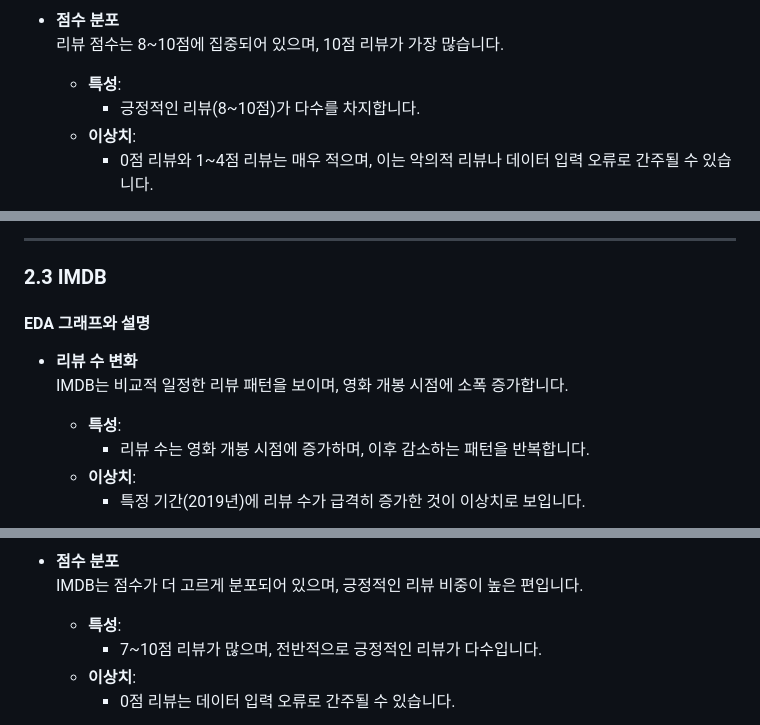
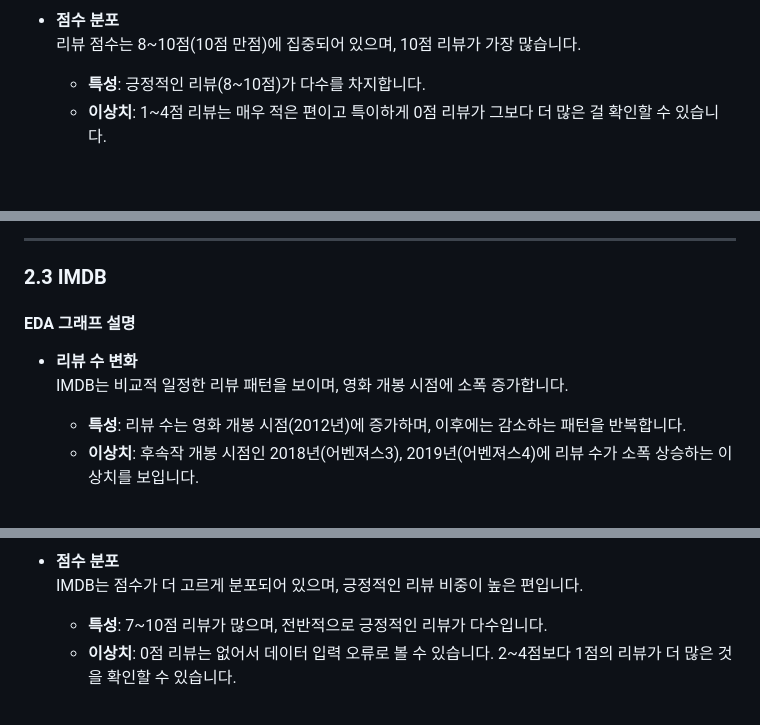
Before and after one commit to quant-jason/YBIGTA_newbie_team_project, a Markdown page: README.md, 3 parts joined by grey strips. Drawn GitHub-style; blank space fills up the shorter version.

```diff
--- a/README.md
+++ b/README.md
@@ -64,9 +62,9 @@ Vscode powershell 기준 : $env:PYTHONPATH = "설정하고자하는 경로 -> YB
 
 - **점수 분포**
-  리뷰 점수는 8~10점에 집중되어 있으며, 10점 리뷰가 가장 많습니다.
+  리뷰 점수는 8~10점(10점 만점)에 집중되어 있으며, 10점 리뷰가 가장 많습니다.
 
   - **특성**:
-    - 긍정적인 리뷰(8~10점)가 다수를 차지합니다.
+    긍정적인 리뷰(8~10점)가 다수를 차지합니다.
   - **이상치**:
-    - 0점 리뷰와 1~4점 리뷰는 매우 적으며, 이는 악의적 리뷰나 데이터 입력 오류로 간주될 수 있습니다.
+    1~4점 리뷰는 매우 적은 편이고 특이하게 0점 리뷰가 그보다 더 많은 걸 확인할 수 있습니다.
 
@@ -122,13 +116,11 @@ Vscode powershell 기준 : $env:PYTHONPATH = "설정하고자하는 경로 -> YB
 
 ### **2.3 IMDB**
 
-#### **EDA 그래프와 설명**
+#### **EDA 그래프 설명**
 
 - **리뷰 수 변화**
   IMDB는 비교적 일정한 리뷰 패턴을 보이며, 영화 개봉 시점에 소폭 증가합니다.
 
-  - **특성**:
-    - 리뷰 수는 영화 개봉 시점에 증가하며, 이후 감소하는 패턴을 반복합니다.
-  - **이상치**:
-    - 특정 기간(2019년)에 리뷰 수가 급격히 증가한 것이 이상치로 보입니다.
+  - **특성**: 리뷰 수는 영화 개봉 시점(2012년)에 증가하며, 이후에는 감소하는 패턴을 반복합니다.
+  - **이상치**: 후속작 개봉 시점인 2018년(어벤져스3), 2019년(어벤져스4)에 리뷰 수가 소폭 상승하는 이상치를 보입니다.
 
@@ -137,8 +129,6 @@ Vscode powershell 기준 : $env:PYTHONPATH = "설정하고자하는 경로 -> YB
 - **점수 분포**
   IMDB는 점수가 더 고르게 분포되어 있으며, 긍정적인 리뷰 비중이 높은 편입니다.
 
-  - **특성**:
-    - 7~10점 리뷰가 많으며, 전반적으로 긍정적인 리뷰가 다수입니다.
-  - **이상치**:
-    - 0점 리뷰는 데이터 입력 오류로 간주될 수 있습니다.
+  - **특성**: 7~10점 리뷰가 많으며, 전반적으로 긍정적인 리뷰가 다수입니다.
+  - **이상치**: 0점 리뷰는 없어서 데이터 입력 오류로 볼 수 있습니다. 2~4점보다 1점의 리뷰가 더 많은 것을 확인할 수 있습니다.
 
```
Also changed, not shown: other parts of README.md (+71 -44 lines), review_analysis/plots/average reviews per weekday.png (deleted), review_analysis/plots/monthly review counts2.png (renamed from review_analysis/plots/시계열 시각화.png).
